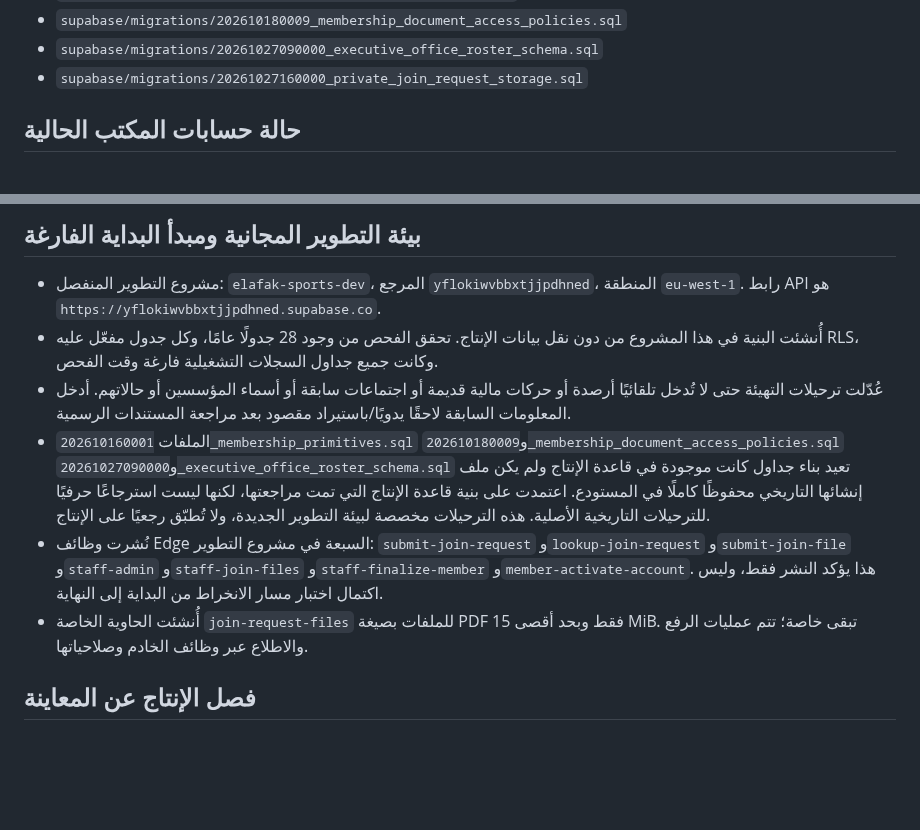
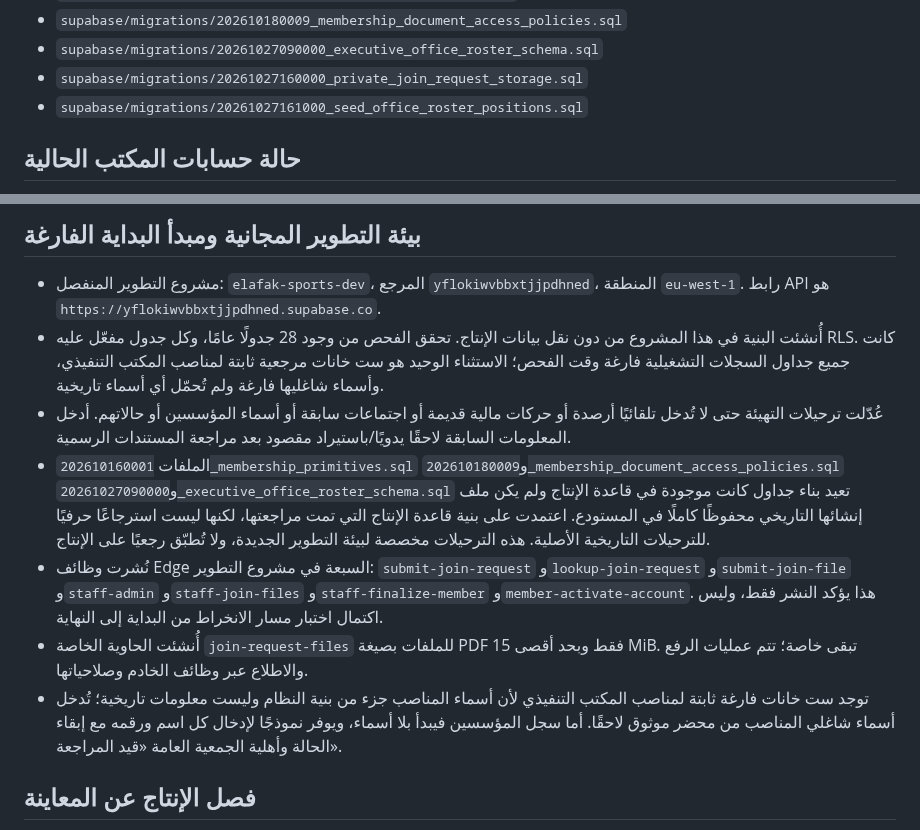
Before and after one commit to krimobarchino-afk/elafak-sports-platform, a Markdown page: supabase/SETUP.md, 2 parts joined by grey strips. GitHub-like rendering; blank space fills up the shorter version.

Commit message:
Clarify static office slots versus empty historical records

```diff
--- a/supabase/SETUP.md
+++ b/supabase/SETUP.md
@@ -48,6 +48,7 @@
 - `supabase/migrations/202610180009_membership_document_access_policies.sql`
 - `supabase/migrations/20261027090000_executive_office_roster_schema.sql`
 - `supabase/migrations/20261027160000_private_join_request_storage.sql`
+- `supabase/migrations/20261027161000_seed_office_roster_positions.sql`
 
 ## حالة حسابات المكتب الحالية
 تم التحقق من قاعدة الإنتاج بتاريخ 2026-10-25: يوجد 8 حسابات موظفين نشطة بالفعل، تشمل `siteadmin` و`president` و`deputy.president` و`secretary` و`deputy.secretary` و`treasurer` و`deputy.treasurer` و`technical`.
@@ -59,11 +60,12 @@
 ## بيئة التطوير المجانية ومبدأ البداية الفارغة
 
 - مشروع التطوير المنفصل: `elafak-sports-dev`، المرجع `yflokiwvbbxtjjpdhned`، المنطقة `eu-west-1`. رابط API هو `https://yflokiwvbbxtjjpdhned.supabase.co`.
-- أُنشئت البنية في هذا المشروع من دون نقل بيانات الإنتاج. تحقق الفحص من وجود 28 جدولًا عامًا، وكل جدول مفعّل عليه RLS، وكانت جميع جداول السجلات التشغيلية فارغة وقت الفحص.
+- أُنشئت البنية في هذا المشروع من دون نقل بيانات الإنتاج. تحقق الفحص من وجود 28 جدولًا عامًا، وكل جدول مفعّل عليه RLS. كانت جميع جداول السجلات التشغيلية فارغة وقت الفحص؛ الاستثناء الوحيد هو ست خانات مرجعية ثابتة لمناصب المكتب التنفيذي، وأسماء شاغليها فارغة ولم تُحمّل أي أسماء تاريخية.
 - عُدّلت ترحيلات التهيئة حتى لا تُدخل تلقائيًا أرصدة أو حركات مالية قديمة أو اجتماعات سابقة أو أسماء المؤسسين أو حالاتهم. أدخل المعلومات السابقة لاحقًا يدويًا/باستيراد مقصود بعد مراجعة المستندات الرسمية.
 - الملفات `202610160001_membership_primitives.sql` و`202610180009_membership_document_access_policies.sql` و`20261027090000_executive_office_roster_schema.sql` تعيد بناء جداول كانت موجودة في قاعدة الإنتاج ولم يكن ملف إنشائها التاريخي محفوظًا كاملًا في المستودع. اعتمدت على بنية قاعدة الإنتاج التي تمت مراجعتها، لكنها ليست استرجاعًا حرفيًا للترحيلات التاريخية الأصلية. هذه الترحيلات مخصصة لبيئة التطوير الجديدة، ولا تُطبّق رجعيًا على الإنتاج.
 - نُشرت وظائف Edge السبعة في مشروع التطوير: `submit-join-request` و`lookup-join-request` و`submit-join-file` و`staff-admin` و`staff-join-files` و`staff-finalize-member` و`member-activate-account`. هذا يؤكد النشر فقط، وليس اكتمال اختبار مسار الانخراط من البداية إلى النهاية.
 - أُنشئت الحاوية الخاصة `join-request-files` للملفات بصيغة PDF فقط وبحد أقصى 15 MiB. تبقى خاصة؛ تتم عمليات الرفع والاطلاع عبر وظائف الخادم وصلاحياتها.
+- توجد ست خانات فارغة ثابتة لمناصب المكتب التنفيذي لأن أسماء المناصب جزء من بنية النظام وليست معلومات تاريخية؛ تُدخل أسماء شاغلي المناصب من محضر موثوق لاحقًا. أما سجل المؤسسين فيبدأ بلا أسماء، ويوفر نموذجًا لإدخال كل اسم ورقمه مع إبقاء الحالة وأهلية الجمعية العامة «قيد المراجعة».
 
 ## فصل الإنتاج عن المعاينة
 
```
